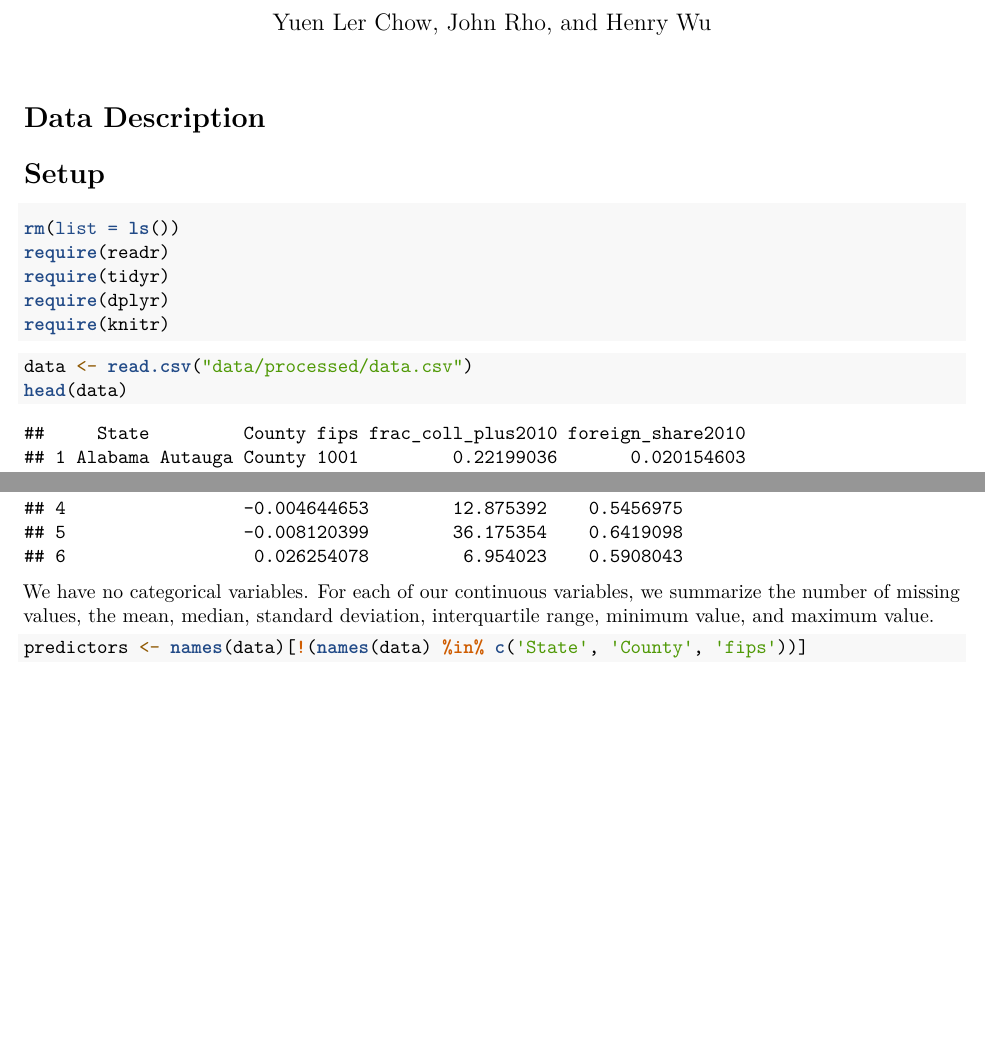
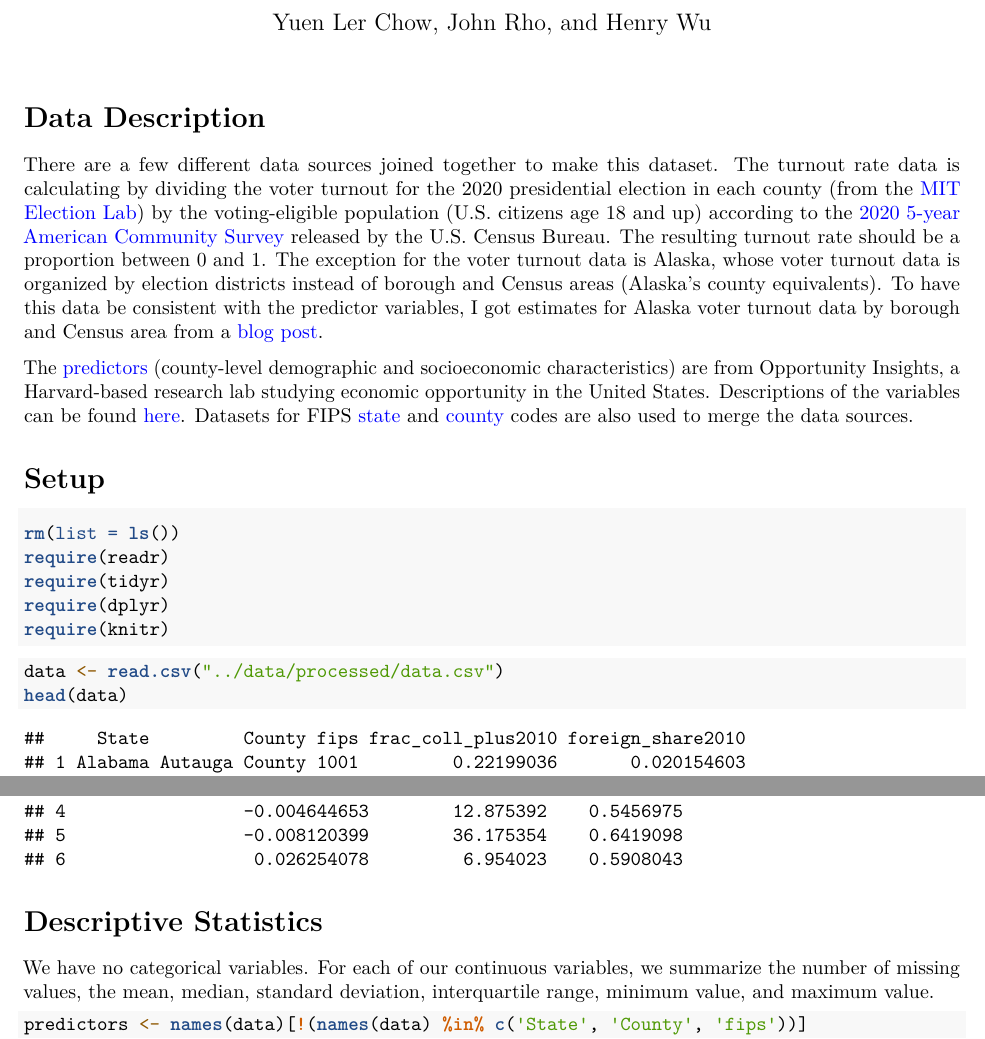
Before and after one commit to henrywu2/stat-139-final, an R Markdown document (EDA/eda.Rmd): two parts of pages 1 and 2 of 5 before the commit and two parts of pages 1 and 2 of 7 after it, joined at a grey line, cut so that both start at the same text, the shorter picture padded with empty space. The pictures show the output file EDA/eda.pdf that the author committed with the source.

Commit message:
Added data description

````diff
--- a/EDA/eda.Rmd
+++ b/EDA/eda.Rmd
@@ -3,12 +3,14 @@ title: "Socioeconomic Determinants of 2020 U.S. Presidential Election County-Lev
 subtitle: "Exploratory Data Analysis"
 author: "Yuen Ler Chow, John Rho, and Henry Wu"
 output: pdf_document
+urlcolor: blue
 ---
 
 # Data Description
 
-Henry will work on this section
-https://opportunityinsights.org/wp-content/uploads/2019/07/Codebook-for-Table-10.pdf
+There are a few different data sources joined together to make this dataset. The turnout rate data is calculating by dividing the voter turnout for the 2020 presidential election in each county (from the [MIT Election Lab](https://doi.org/10.7910/DVN/VOQCHQ)) by the voting-eligible population (U.S. citizens age 18 and up) according to the [2020 5-year American Community Survey](https://data.census.gov/table/ACSDT5Y2020.B05003?t=Citizenship&g=010XX00US$0500000&y=2020&d=ACS%205-Year%20Estimates%20Detailed%20Tables&moe=false&tp=true) released by the U.S. Census Bureau. The resulting turnout rate should be a proportion between 0 and 1. The exception for the voter turnout data is Alaska, whose voter turnout data is organized by election districts instead of borough and Census areas (Alaska's county equivalents). To have this data be consistent with the predictor variables, I got estimates for Alaska voter turnout data by borough and Census area from a [blog post](https://rrhelections.com/index.php/2021/04/13/alaska-presidential-results-by-county-equivalent-1960-2020/9/).
+
+The [predictors](https://opportunityinsights.org/wp-content/uploads/2024/07/Table_8_county_covariates.csv) (county-level demographic and socioeconomic characteristics) are from Opportunity Insights, a Harvard-based research lab studying economic opportunity in the United States. Descriptions of the variables can be found [here](https://opportunityinsights.org/wp-content/uploads/2019/07/Codebook-for-Table-10.pdf). Datasets for FIPS [state](https://www2.census.gov/geo/docs/reference/codes2020/national_state2020.txt) and [county](https://www2.census.gov/geo/docs/reference/codes2020/national_county2020.txt) codes are also used to merge the data sources.
 
 # Setup
 ```{r setup, message = F}
````
Also changed, not shown: EDA/eda.pdf, EDA/eda.Rmd (1 more changed lines), 1 other file.
